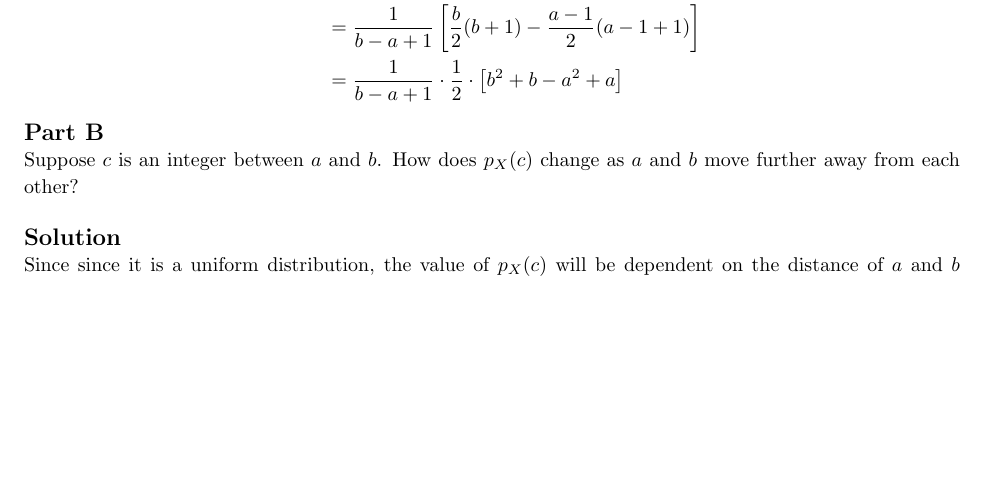
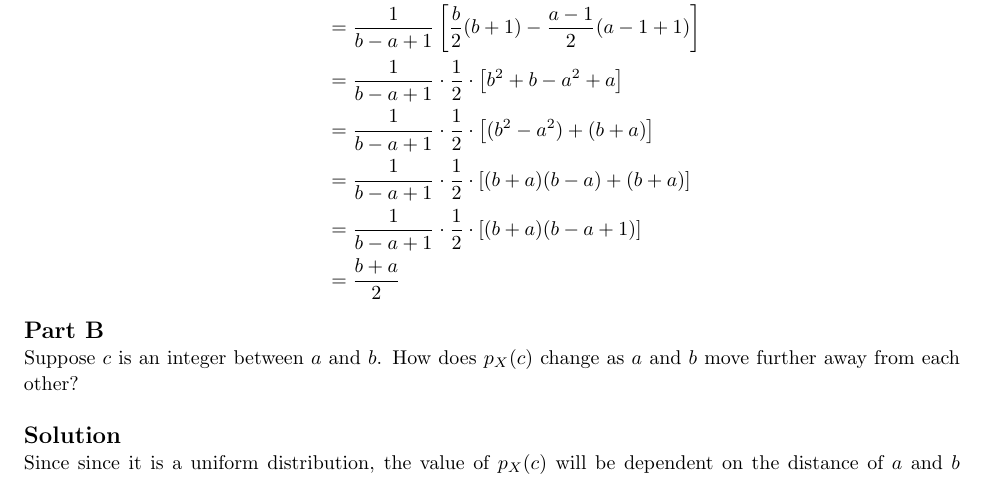
Before and after one commit to jdavis/college-spring-2014, a LaTeX problem sheet (stat330/homework04/solution.tex): part of page 2 of 9, cut so that both start at the same text, the shorter picture padded with empty space. Compiled offline with pdfLaTeX.

Commit message:
Simplify problem 1 solution

```diff
--- a/stat330/homework04/solution.tex
+++ b/stat330/homework04/solution.tex
@@ -137,6 +137,20 @@
             &= \frac{1}{b - a + 1} \cdot \frac{1}{2} \cdot \left[
                 b^2 + b - a^2 + a
             \right]
+            \\
+            &= \frac{1}{b - a + 1} \cdot \frac{1}{2} \cdot \left[
+                (b^2 - a^2) + (b + a)
+            \right]
+            \\
+            &= \frac{1}{b - a + 1} \cdot \frac{1}{2} \cdot \left[
+                (b + a)(b - a) + (b + a)
+            \right]
+            \\
+            &= \frac{1}{b - a + 1} \cdot \frac{1}{2} \cdot \left[
+                (b + a)(b - a + 1)
+            \right]
+            \\
+            &= \frac{b + a}{2}
         \end{split}
     \]
 
```
